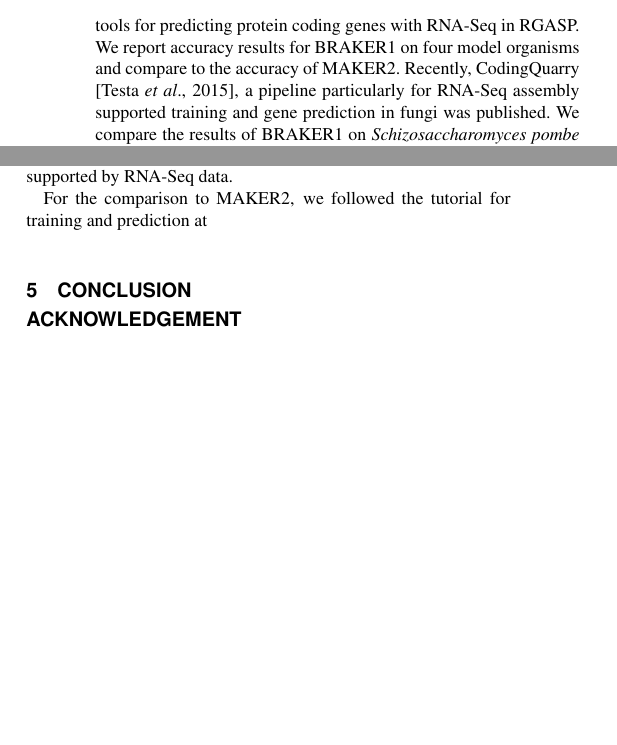
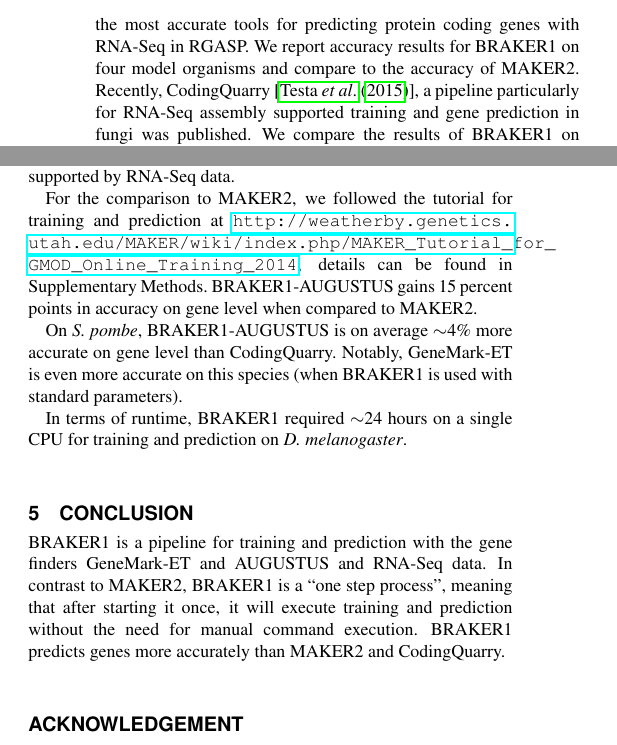
Before and after one commit to Gaius-Augustus/BRAKER, a LaTeX paper (bioinformatics2015/document.tex): two parts of the columns of page 2 of 3, joined at a grey line, cut so that both start at the same text, the shorter picture padded with empty space. The pictures show the PDF file bioinformatics2015/document.pdf that the author committed with the source.

Commit message:
git-svn-id: file:///home/gumz3/Documents/Braker/svn/braker/trunks@75 52e7708f-445d-428a-8816-bceb3badd3a6

```diff
--- a/bioinformatics2015/document.tex
+++ b/bioinformatics2015/document.tex
@@ -60,7 +60,7 @@
 \end{figure}
 
 \begin{table*}[!b]
-\processtable{Accuracy results of BRAKER1 and MAKER2 in genomes of four model organisms. For BRAKER1, accuracy is shown for the GeneMark-ET \textit{ab initio} predictions as well as for the AUGUSTUS predictions with hints from RNA-Seq.\label{Tab:01}}
+\processtable{Accuracy results of BRAKER1 and MAKER2 in genomes of four model organisms. For BRAKER1, accuracy is shown for the GeneMark-ET \textit{ab initio} predictions as well as for the AUGUSTUS predictions with hints from RNA-Seq. For the fungus \textit{S.~pombe}, we also report accuracy results of CodingQuarry.\label{Tab:01}}
 {\begin{tabular}{lp{.9cm}p{.9cm}p{.9cm}p{.9cm}p{.9cm}p{.9cm}p{.9cm}p{.9cm}p{.9cm}p{.9cm}p{.9cm}p{.9cm}p{.9cm}}\toprule
  & \multicolumn{3}{c}{\textit{Arabidopsis thaliana}} &  \multicolumn{3}{c}{\textit{Caenorhabditis elegans}} &  \multicolumn{3}{c}{\textit{Drosophila melanogaster}} &  \multicolumn{4}{c}{\textit{Schizosaccharomyces pombe}}\\
  & \tiny{BRAKER1-GeneMarkET} & \tiny{BRAKER1-AUGUSTUS} & \tiny{MAKER2} & \tiny{BRAKER1-GeneMarkET} & \tiny{BRAKER1-AUGUSTUS} & \tiny{MAKER2} & \tiny{BRAKER1-GeneMarkET} & \tiny{BRAKER1-AUGUSTUS} & \tiny{MAKER2} & \tiny{BRAKER1-GeneMarkET} &\tiny{BRAKER1-AUGUSTUS} & \tiny{MAKER2} &\tiny{CodingQuarry}\\
@@ -93,14 +93,15 @@
 Since BRAKER1 uses AUGUSTUS being trained on GeneMark-ET, and since AUGUSTUS incorporates RNA-Seq into the prediction step, we expect to see an increase in accuracy when comparing AUGUSTUS to GeneMark-ET. This is the case for \textit{A.~thaliana}, \textit{C.~elegans} and \textit{D.~melanogaster} (see table \ref{Tab:01}). On the fungus \textit{S.~pombe}, GeneMark-ET is superior to AUGUSTUS in the current version of BRAKER1. This is due to the fact that compared to all other test species, the fungus has fewer introns and many intron-less genes. AUGUSTUS parameters can be adapted to improve prediction accuracy in such species, but we here report results with the BRAKER1 default settings. Table \ref{Tab:01} also shows that Transcript sensitivity and specificity of AUGUSTUS is higher because AUGUSTUS reports alternative tanscripts that are supported by RNA-Seq data.
 
 For the comparison to MAKER2, we followed the tutorial for training and prediction at
+\url{http://weatherby.genetics.utah.edu/MAKER/wiki/index.php/MAKER_Tutorial_for_GMOD_Online_Training_2014}, details can be found in Supplementary Methods. BRAKER1-AUGUSTUS gains 15 percent points in accuracy on gene level when compared to MAKER2.
 
+On \textit{S.~pombe}, BRAKER1-AUGUSTUS is on average $\sim$4\% more accurate on gene level than CodingQuarry. Notably, GeneMark-ET is even more accurate on this species (when BRAKER1 is used with standard parameters).
 
-
-
-
+In terms of runtime, BRAKER1 required $\sim$24 hours on a single CPU for training and prediction on \textit{D.~melanogaster}.
 
 \section{Conclusion}
 
+BRAKER1 is a pipeline for training and prediction with the gene finders GeneMark-ET and AUGUSTUS and RNA-Seq data. In contrast to MAKER2, BRAKER1 is a ``one step process'', meaning that after starting it once, it will execute training and prediction without the need for manual command execution. BRAKER1 predicts genes more accurately than MAKER2 and CodingQuarry.
 
 \section*{Acknowledgement}
 
```
Also changed, not shown: bioinformatics2015/document.pdf, bioinformatics2015/document.tex (8 more changed lines).
